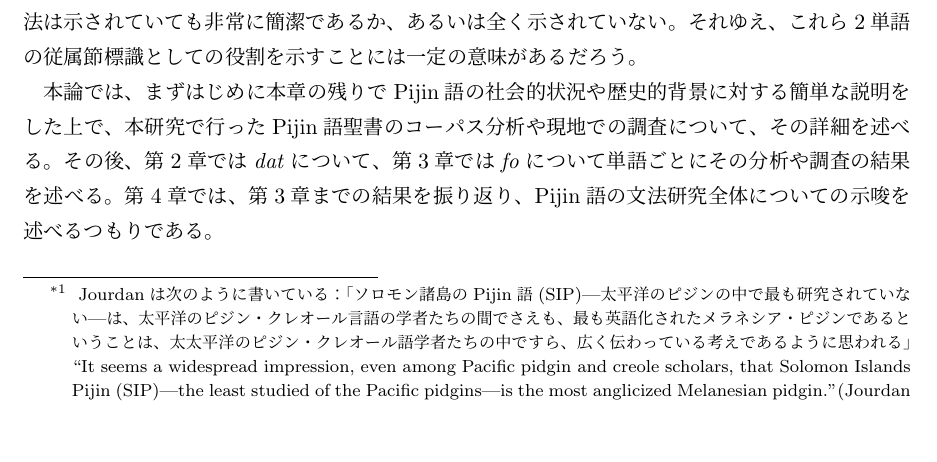
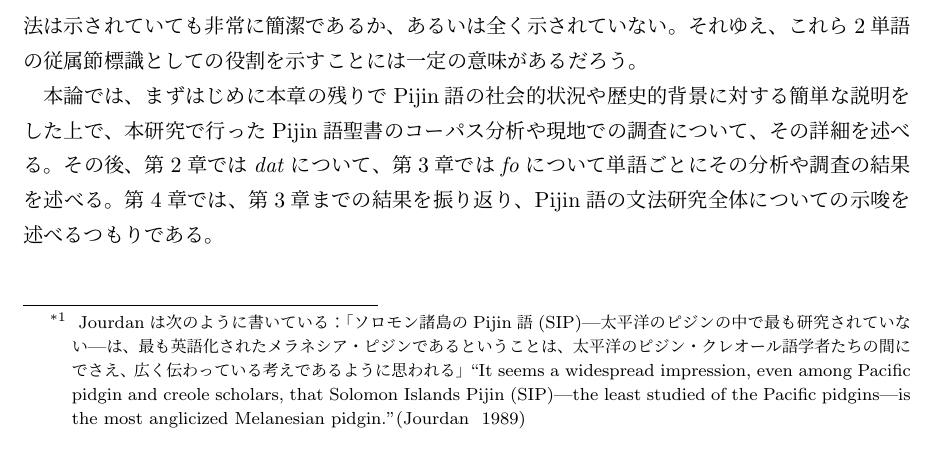
Before and after one commit to kypkyp/sotsuron, a LaTeX document (sotsuron.tex, which reads chapter1.tex): part of page 3 of 9, cut so that both start at the same text, the shorter picture padded with empty space. Compiled offline with pLaTeX and dvipdfmx.

Commit message:
reduntant

```diff
--- a/chapter1.tex
+++ b/chapter1.tex
@@ -2,7 +2,7 @@
 
 ソロモン諸島の\ruby[g]{共通言語}{リンガ・フランカ}であるPijin語は、名前の通りピジン・クレオール言語の1つであり、パプア・ニューギニアのトク・ピシン、バヌアツのビスラマ語と共にメラネシア・ピジンというグループを構成する。
 これらの中で、Pijin語は最も英語の影響を受けていると広く認められている一方で、研究は3つの中で最も進んでいないとされる\footnote{
-  Jourdanは次のように書いている：「ソロモン諸島のPijin語(SIP)---太平洋のピジンの中で最も研究されていない---は、太平洋のピジン・クレオール言語の学者たちの間でさえも、最も英語化されたメラネシア・ピジンであるということは、太太平洋のピジン・クレオール語学者たちの中ですら、広く伝わっている考えであるように思われる」
+  Jourdanは次のように書いている：「ソロモン諸島のPijin語(SIP)---太平洋のピジンの中で最も研究されていない---は、最も英語化されたメラネシア・ピジンであるということは、太平洋のピジン・クレオール語学者たちの間にでさえ、広く伝わっている考えであるように思われる」
   ``It seems a widespread impression, even among Pacific pidgin and creole scholars, that Solomon Islands Pijin (SIP)---the least studied of the Pacific pidgins---is the most anglicized Melanesian pidgin.''\citep{nativization}
 }\citep{nativization}。
 
```
